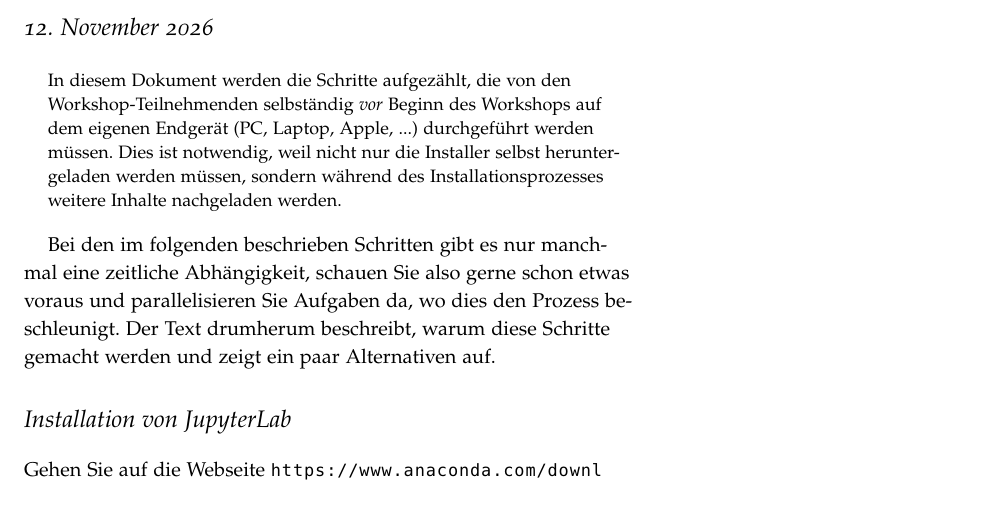
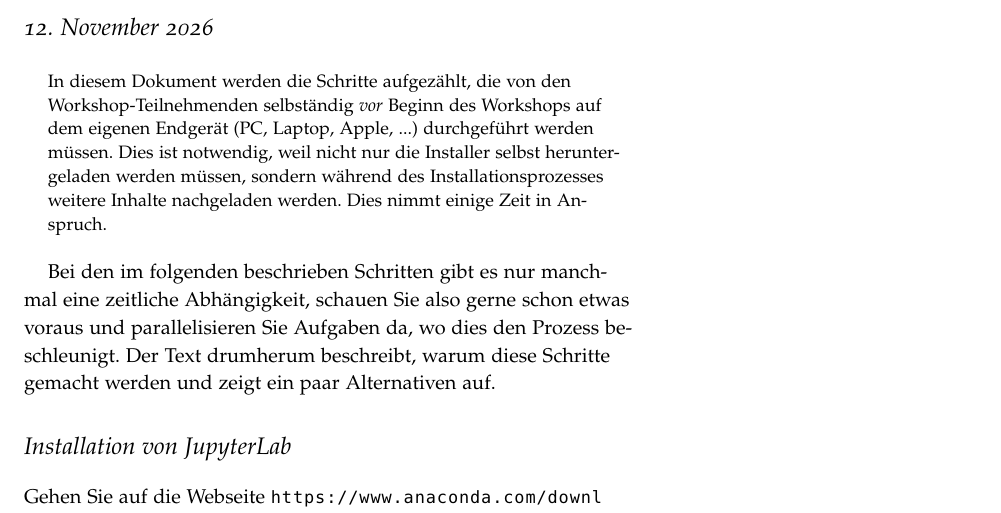
Before and after one commit to 1kastner/einfuehrung-in-jupyter-notebooks, a LaTeX document (_intern/Vorbereitung-auf-den-Workshop.tex): part of page 1 of 5, cut so that both start at the same text. Compiled offline with pdfLaTeX.

Commit message:
schönerer Abschluss des ersten Absatzes

```diff
--- a/_intern/Vorbereitung-auf-den-Workshop.tex
+++ b/_intern/Vorbereitung-auf-den-Workshop.tex
@@ -37,6 +37,7 @@
 \noindent
 In diesem Dokument werden die Schritte aufgezählt, die von den Workshop-Teilnehmenden selbständig \emph{vor} Beginn des Workshops auf dem eigenen Endgerät (PC, Laptop, Apple, ...) durchgeführt werden müssen.
 Dies ist notwendig, weil nicht nur die Installer selbst heruntergeladen werden müssen, sondern während des Installationsprozesses weitere Inhalte nachgeladen werden.
+Dies nimmt einige Zeit in Anspruch.
 \end{abstract}
 
 Bei den im folgenden beschrieben Schritten gibt es nur manchmal eine zeitliche Abhängigkeit, schauen Sie also gerne schon etwas voraus und parallelisieren Sie Aufgaben da, wo dies den Prozess beschleunigt.
```
